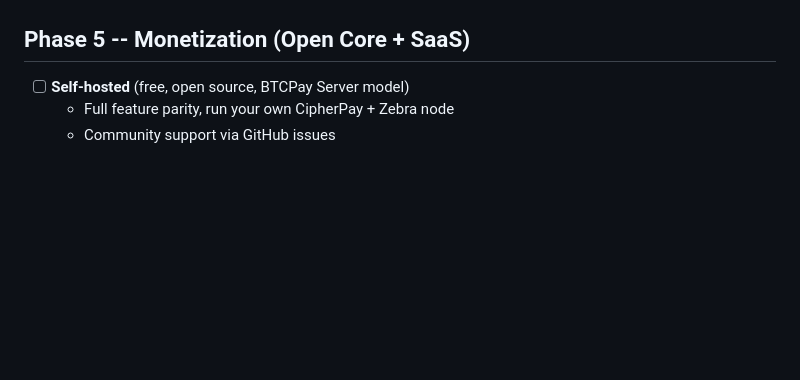
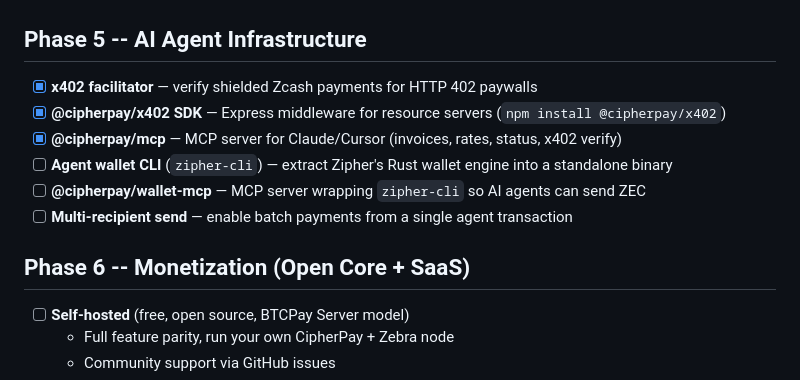
Before and after one commit to atmospherelabs-dev/cipherpay-api, a Markdown page: ROADMAP.md, the part around the change. Drawn GitHub-style; blank space fills up the shorter version.

Commit message:
docs: add Phase 5 AI agent infrastructure to roadmap
Add x402 facilitator, MCP server, and SDK as completed items.
Add zipher-cli agent wallet and wallet-mcp as next steps.

```diff
--- a/ROADMAP.md
+++ b/ROADMAP.md
@@ -85,7 +85,16 @@ Privacy-preserving Zcash payment gateway. Non-custodial, shielded-only.
 - [ ] Kubernetes manifests for auto-scaling
 - [ ] Audit logging (who accessed what, when -- without logging PII)
 
-## Phase 5 -- Monetization (Open Core + SaaS)
+## Phase 5 -- AI Agent Infrastructure
+
+- [x] **x402 facilitator** — verify shielded Zcash payments for HTTP 402 paywalls
+- [x] **@cipherpay/x402 SDK** — Express middleware for resource servers (`npm install @cipherpay/x402`)
+- [x] **@cipherpay/mcp** — MCP server for Claude/Cursor (invoices, rates, status, x402 verify)
+- [ ] **Agent wallet CLI** (`zipher-cli`) — extract Zipher's Rust wallet engine into a standalone binary
+- [ ] **@cipherpay/wallet-mcp** — MCP server wrapping `zipher-cli` so AI agents can send ZEC
+- [ ] **Multi-recipient send** — enable batch payments from a single agent transaction
+
+## Phase 6 -- Monetization (Open Core + SaaS)
 
 - [ ] **Self-hosted** (free, open source, BTCPay Server model)
   - Full feature parity, run your own CipherPay + Zebra node
```
